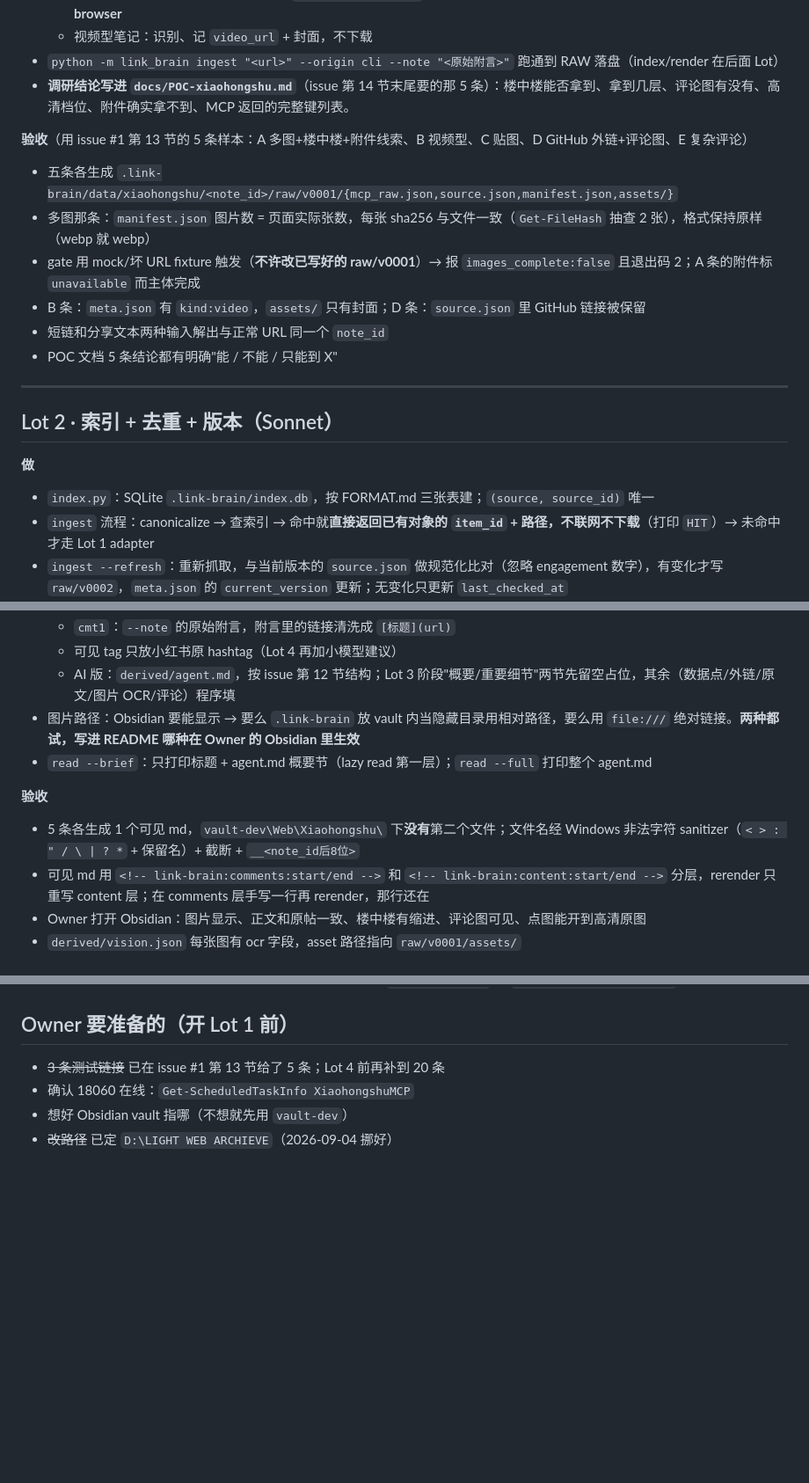
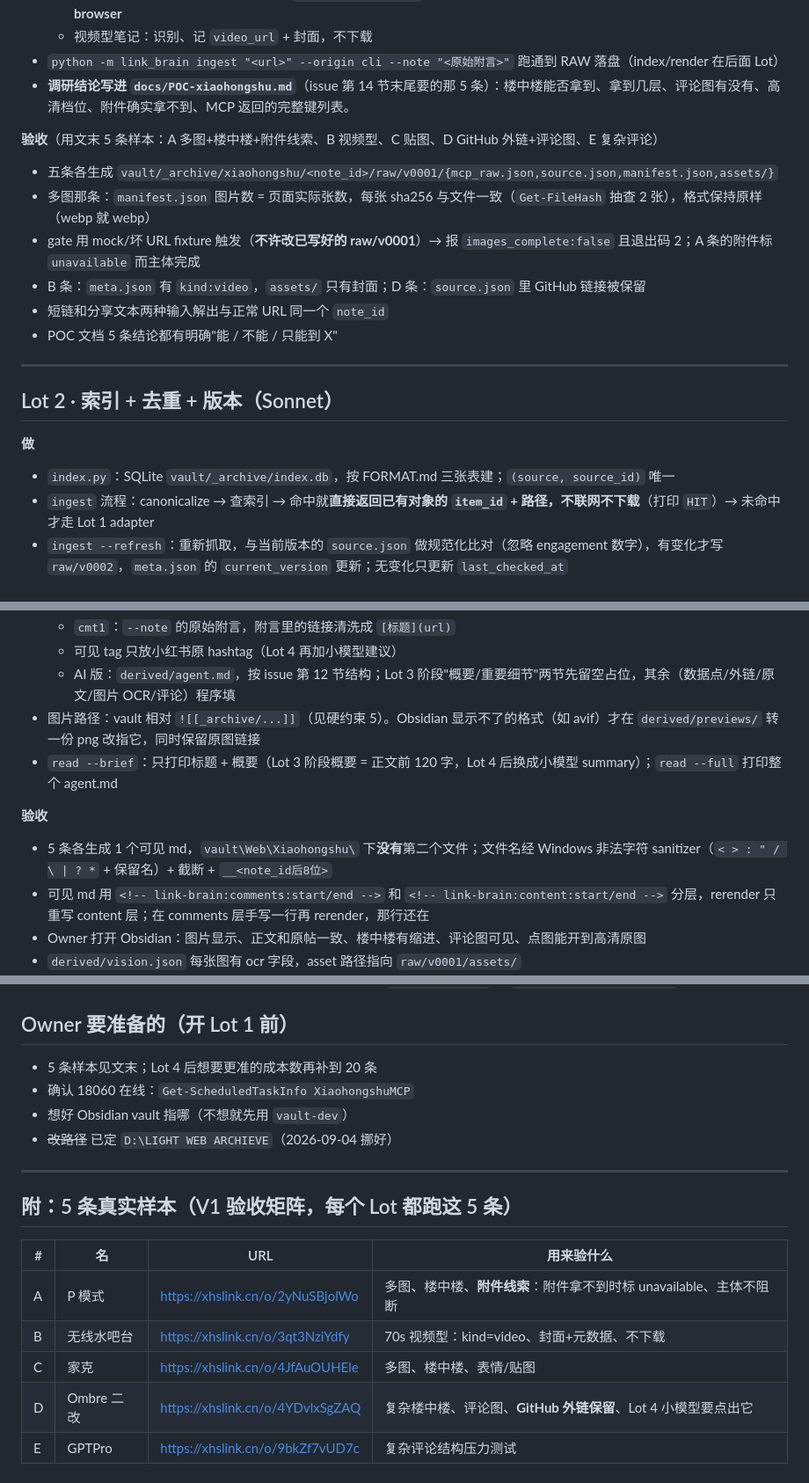
Before and after one commit to CyberMist123/light-web-archieve, a Markdown page: docs/TASKBOOK.md, 3 parts joined by grey strips. Shown at 88% size. Drawn GitHub-style; blank space fills up the shorter version.

```diff
--- a/docs/TASKBOOK.md
+++ b/docs/TASKBOOK.md
@@ -70,8 +87,8 @@
 - `python -m link_brain ingest "<url>" --origin cli --note "<原始附言>"` 跑通到 RAW 落盘（index/render 在后面 Lot）
 - **调研结论写进 `docs/POC-xiaohongshu.md`**（issue 第 14 节末尾要的那 5 条）：楼中楼能否拿到、拿到几层、评论图有没有、高清档位、附件确实拿不到、MCP 返回的完整键列表。
 
-**验收**（用 issue #1 第 13 节的 5 条样本：A 多图+楼中楼+附件线索、B 视频型、C 贴图、D GitHub 外链+评论图、E 复杂评论）
-- 五条各生成 `.link-brain/data/xiaohongshu/<note_id>/raw/v0001/{mcp_raw.json,source.json,manifest.json,assets/}`
+**验收**（用文末 5 条样本：A 多图+楼中楼+附件线索、B 视频型、C 贴图、D GitHub 外链+评论图、E 复杂评论）
+- 五条各生成 `vault/_archive/xiaohongshu/<note_id>/raw/v0001/{mcp_raw.json,source.json,manifest.json,assets/}`
 - 多图那条：`manifest.json` 图片数 = 页面实际张数，每张 sha256 与文件一致（`Get-FileHash` 抽查 2 张），格式保持原样（webp 就 webp）
 - gate 用 mock/坏 URL fixture 触发（**不许改已写好的 raw/v0001**）→ 报 `images_complete:false` 且退出码 2；A 条的附件标 `unavailable` 而主体完成
 - B 条：`meta.json` 有 `kind:video`，`assets/` 只有封面；D 条：`source.json` 里 GitHub 链接被保留
@@ -83,7 +100,7 @@
 ## Lot 2 · 索引 + 去重 + 版本（Sonnet）
 
 **做**
-- `index.py`：SQLite `.link-brain/index.db`，按 FORMAT.md 三张表建；`(source, source_id)` 唯一
+- `index.py`：SQLite `vault/_archive/index.db`，按 FORMAT.md 三张表建；`(source, source_id)` 唯一
 - `ingest` 流程：canonicalize → 查索引 → 命中就**直接返回已有对象的 `item_id` + 路径，不联网不下载**（打印 `HIT`）→ 未命中才走 Lot 1 adapter
 - `ingest --refresh`：重新抓取，与当前版本的 `source.json` 做规范化比对（忽略 engagement 数字），有变化才写 `raw/v0002`，`meta.json` 的 `current_version` 更新；无变化只更新 `last_checked_at`
 - `read <item_id|url>` 打印 `meta.json`；`search <词>` 用 SQLite LIKE 查标题/正文，输出 `item_id | 标题 | 首次归档日期`，一行一条
@@ -107,11 +124,11 @@
   - `cmt1`：`--note` 的原始附言，附言里的链接清洗成 `[标题](url)`
   - 可见 tag 只放小红书原 hashtag（Lot 4 再加小模型建议）
   - AI 版：`derived/agent.md`，按 issue 第 12 节结构；Lot 3 阶段"概要/重要细节"两节先留空占位，其余（数据点/外链/原文/图片 OCR/评论）程序填
-- 图片路径：Obsidian 要能显示 → 要么 `.link-brain` 放 vault 内当隐藏目录用相对路径，要么用 `file:///` 绝对链接。**两种都试，写进 README 哪种在 Owner 的 Obsidian 里生效**
-- `read --brief`：只打印标题 + agent.md 概要节（lazy read 第一层）；`read --full` 打印整个 agent.md
+- 图片路径：vault 相对 `![[_archive/...]]`（见硬约束 5）。Obsidian 显示不了的格式（如 avif）才在 `derived/previews/` 转一份 png 改指它，同时保留原图链接
+- `read --brief`：只打印标题 + 概要（Lot 3 阶段概要 = 正文前 120 字，Lot 4 后换成小模型 summary）；`read --full` 打印整个 agent.md
 
 **验收**
-- 5 条各生成 1 个可见 md，`vault-dev\Web\Xiaohongshu\` 下**没有**第二个文件；文件名经 Windows 非法字符 sanitizer（`< > : " / \ | ? *` + 保留名）+ 截断 + `__<note_id后8位>`
+- 5 条各生成 1 个可见 md，`vault\Web\Xiaohongshu\` 下**没有**第二个文件；文件名经 Windows 非法字符 sanitizer（`< > : " / \ | ? *` + 保留名）+ 截断 + `__<note_id后8位>`
 - 可见 md 用 `<!-- link-brain:comments:start/end -->` 和 `<!-- link-brain:content:start/end -->` 分层，rerender 只重写 content 层；在 comments 层手写一行再 rerender，那行还在
 - Owner 打开 Obsidian：图片显示、正文和原帖一致、楼中楼有缩进、评论图可见、点图能开到高清原图
 - `derived/vision.json` 每张图有 ocr 字段，asset 路径指向 `raw/v0001/assets/`
@@ -180,7 +197,19 @@ AI 独立账号：需要第二个 xiaohongshu-mcp 实例（另一端口 + 另一
 给 Sonnet 派车时**只贴对应 Lot + 第 0 节**，别整份塞；开工先读 `docs/FORMAT.md` 和 `docs/POC-xiaohongshu.md`。
 
 ## Owner 要准备的（开 Lot 1 前）
-- ~~3 条测试链接~~ 已在 issue #1 第 13 节给了 5 条；Lot 4 前再补到 20 条
+- 5 条样本见文末；Lot 4 后想要更准的成本数再补到 20 条
 - 确认 18060 在线：`Get-ScheduledTaskInfo XiaohongshuMCP`
 - 想好 Obsidian vault 指哪（不想就先用 `vault-dev`）
 - ~~改路径~~ 已定 `D:\LIGHT WEB ARCHIEVE`（2026-09-04 挪好）
+
+---
+
+## 附：5 条真实样本（V1 验收矩阵，每个 Lot 都跑这 5 条）
+
+| # | 名 | URL | 用来验什么 |
+|---|---|---|---|
+| A | P 模式 | https://xhslink.cn/o/2yNuSBjolWo | 多图、楼中楼、**附件线索**：附件拿不到时标 unavailable、主体不阻断 |
+| B | 无线水吧台 | https://xhslink.cn/o/3qt3NziYdfy | 70s 视频型：kind=video、封面+元数据、不下载 |
+| C | 家克 | https://xhslink.cn/o/4JfAuOUHEle | 多图、楼中楼、表情/贴图 |
+| D | Ombre 二改 | https://xhslink.cn/o/4YDvlxSgZAQ | 复杂楼中楼、评论图、**GitHub 外链保留**、Lot 4 小模型要点出它 |
+| E | GPTPro | https://xhslink.cn/o/9bkZf7vUD7c | 复杂评论结构压力测试 |
```
Also changed, not shown: other parts of docs/TASKBOOK.md (+34 -17 lines).
